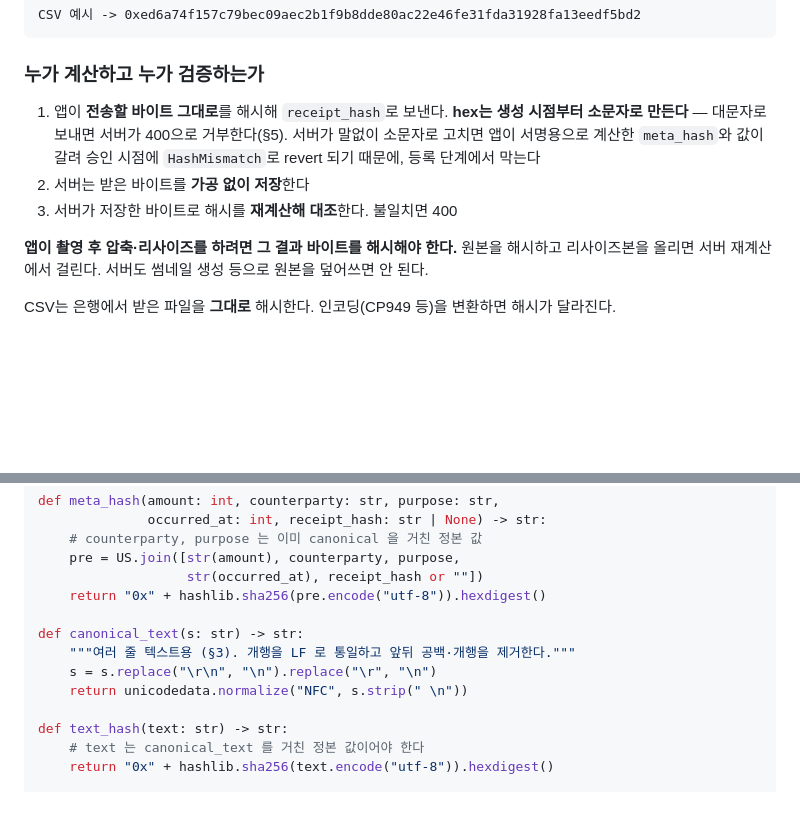
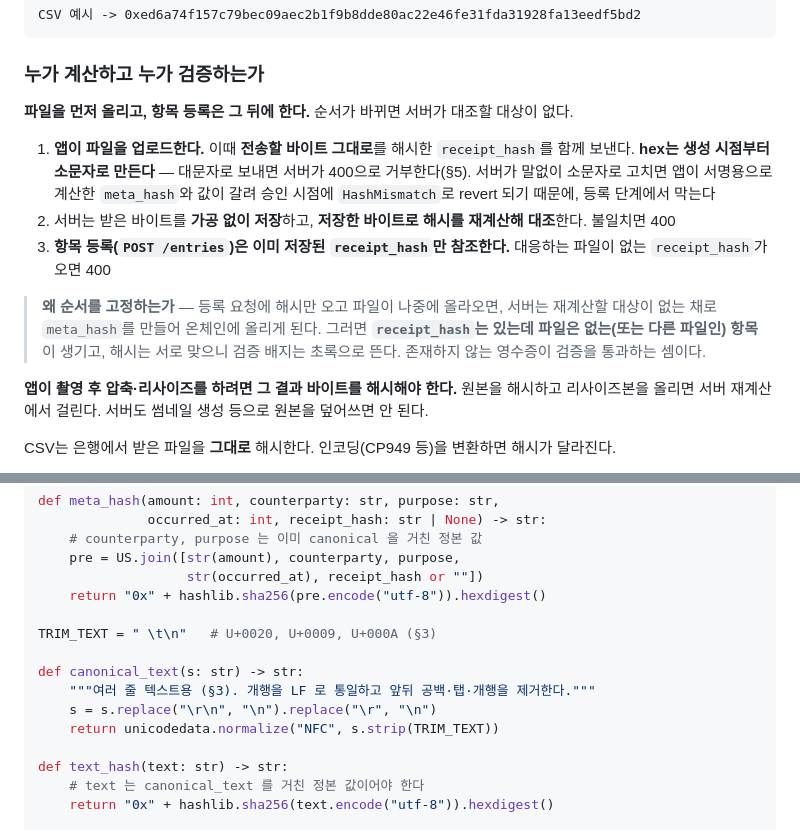
Before and after one commit to bigparty31/blockchain, a Markdown page: docs/HASHING.md, 2 parts joined by grey strips. GitHub-like rendering; blank space fills up the shorter version.

```diff
--- a/docs/HASHING.md
+++ b/docs/HASHING.md
@@ -289,9 +308,13 @@ CSV 예시 -> 0xed6a74f157c79bec09aec2b1f9b8dde80ac22e46fe31fda31928fa13eedf5bd2
 
 ### 누가 계산하고 누가 검증하는가
 
-1. 앱이 **전송할 바이트 그대로**를 해시해 `receipt_hash`로 보낸다. **hex는 생성 시점부터 소문자로 만든다** — 대문자로 보내면 서버가 400으로 거부한다(§5). 서버가 말없이 소문자로 고치면 앱이 서명용으로 계산한 `meta_hash`와 값이 갈려 승인 시점에 `HashMismatch`로 revert 되기 때문에, 등록 단계에서 막는다
-2. 서버는 받은 바이트를 **가공 없이 저장**한다
-3. 서버가 저장한 바이트로 해시를 **재계산해 대조**한다. 불일치면 400
+**파일을 먼저 올리고, 항목 등록은 그 뒤에 한다.** 순서가 바뀌면 서버가 대조할 대상이 없다.
+
+1. **앱이 파일을 업로드한다.** 이때 **전송할 바이트 그대로**를 해시한 `receipt_hash`를 함께 보낸다. **hex는 생성 시점부터 소문자로 만든다** — 대문자로 보내면 서버가 400으로 거부한다(§5). 서버가 말없이 소문자로 고치면 앱이 서명용으로 계산한 `meta_hash`와 값이 갈려 승인 시점에 `HashMismatch`로 revert 되기 때문에, 등록 단계에서 막는다
+2. 서버는 받은 바이트를 **가공 없이 저장**하고, **저장한 바이트로 해시를 재계산해 대조**한다. 불일치면 400
+3. **항목 등록(`POST /entries`)은 이미 저장된 `receipt_hash`만 참조한다.** 대응하는 파일이 없는 `receipt_hash`가 오면 400
+
+> **왜 순서를 고정하는가** — 등록 요청에 해시만 오고 파일이 나중에 올라오면, 서버는 재계산할 대상이 없는 채로 `meta_hash`를 만들어 온체인에 올리게 된다. 그러면 **`receipt_hash`는 있는데 파일은 없는(또는 다른 파일인) 항목**이 생기고, 해시는 서로 맞으니 검증 배지는 초록으로 뜬다. 존재하지 않는 영수증이 검증을 통과하는 셈이다.
 
 **앱이 촬영 후 압축·리사이즈를 하려면 그 결과 바이트를 해시해야 한다.** 원본을 해시하고 리사이즈본을 올리면 서버 재계산에서 걸린다. 서버도 썸네일 생성 등으로 원본을 덮어쓰면 안 된다.
 
@@ -334,10 +357,12 @@ def meta_hash(amount: int, counterparty: str, purpose: str,
                    str(occurred_at), receipt_hash or ""])
     return "0x" + hashlib.sha256(pre.encode("utf-8")).hexdigest()
 
+TRIM_TEXT = " \t\n"   # U+0020, U+0009, U+000A (§3)
+
 def canonical_text(s: str) -> str:
-    """여러 줄 텍스트용 (§3). 개행을 LF 로 통일하고 앞뒤 공백·개행을 제거한다."""
+    """여러 줄 텍스트용 (§3). 개행을 LF 로 통일하고 앞뒤 공백·탭·개행을 제거한다."""
     s = s.replace("\r\n", "\n").replace("\r", "\n")
-    return unicodedata.normalize("NFC", s.strip(" \n"))
+    return unicodedata.normalize("NFC", s.strip(TRIM_TEXT))
 
 def text_hash(text: str) -> str:
     # text 는 canonical_text 를 거친 정본 값이어야 한다
```
Also changed, not shown: other parts of docs/HASHING.md (+38 -3 lines), docs/CONTRACTS.md (+5 -2 lines).
